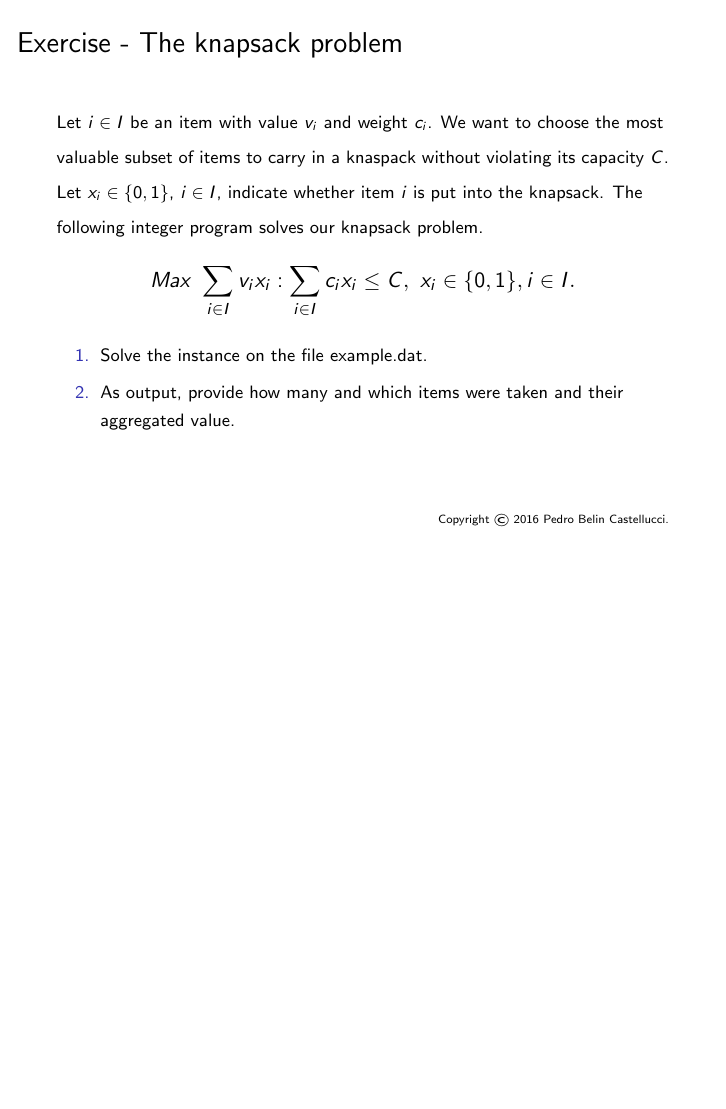
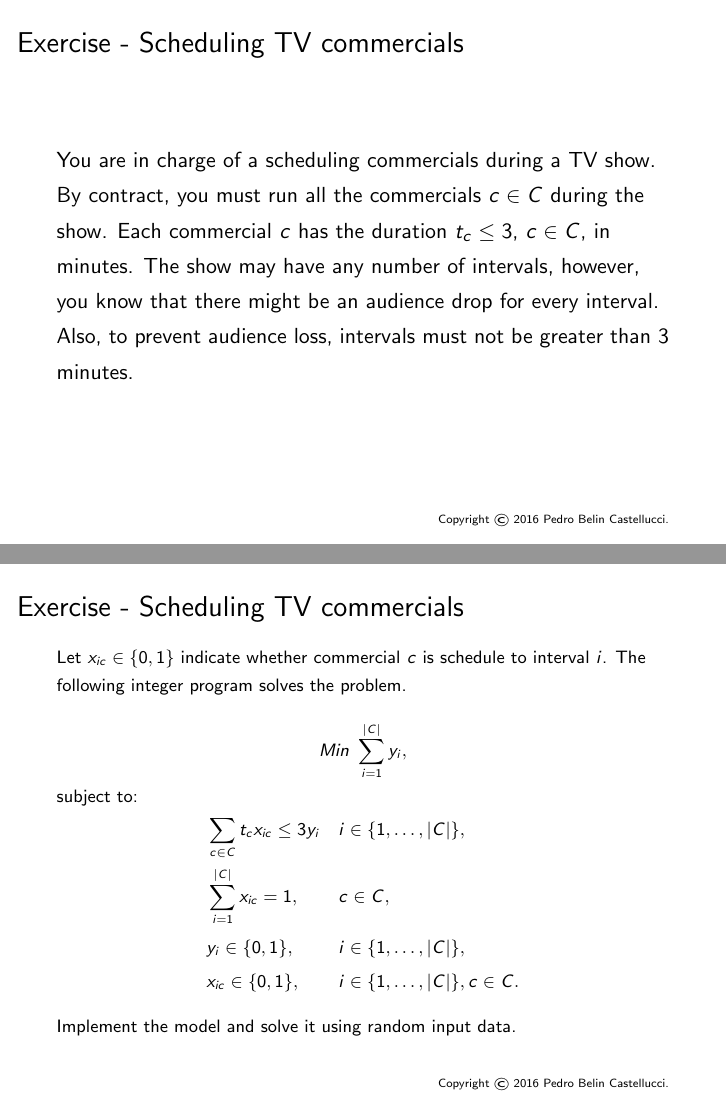
Before and after one commit to pedrocastellucci/athena, LaTeX slides (slides.tex): page 19 of 19 before the commit and pages 20 and 21 of 21 after it, the two joined at a grey line, the shorter picture padded with empty space. Compiled offline with pdfLaTeX.

Commit message:
Adds an exercise

```diff
--- a/slides.tex
+++ b/slides.tex
@@ -254,6 +255,36 @@
 \end{frame}
 
 
+\begin{frame}
+  \frametitle{Exercise - Scheduling TV commercials}
+  You are in charge of a scheduling commercials during a TV show. By contract, you must run all the commercials $c \in C$ during the show. Each commercial $c$ has the duration $t_c \leq 3$, $c \in C$, in minutes. The show may have any number of intervals, however, you know that there might be an audience drop for every interval. Also, to prevent audience loss, intervals must not be greater than 3 minutes.
+\end{frame}
+
+
+\begin{frame}
+  \frametitle{Exercise - Scheduling TV commercials}
+
+  \footnotesize
+
+  Let $x_{ic} \in \{0, 1\}$ indicate whether commercial $c$ is schedule to interval $i$. The following integer program solves the problem.
+
+  \begin{equation*}
+  Min\ \sum_{i=1}^{|C|} y_i,
+  \end{equation*}
+
+  subject to:
+
+  \vspace{-0.7cm}
+  \begin{alignat*}{2}
+    &\sum_{c \in C} t_c x_{ic} \leq 3 y_i && \quad i \in \{1, \ldots, |C|\},\\
+    & \sum_{i=1}^{|C|} x_{ic} = 1, && \quad c \in C,\\
+    & y_i \in \{0, 1\}, && \quad i \in \{1, \ldots, |C|\},\\
+    & x_{ic} \in \{0, 1\}, && \quad i \in \{1, \ldots, |C|\}, c \in C.
+  \end{alignat*}
+
+Implement the model and solve it using random input data.
+
+\end{frame}
 
 \end{document}
 
```
Also changed, not shown: live-demo.jpg (added), slides.tex (1 more changed lines).
